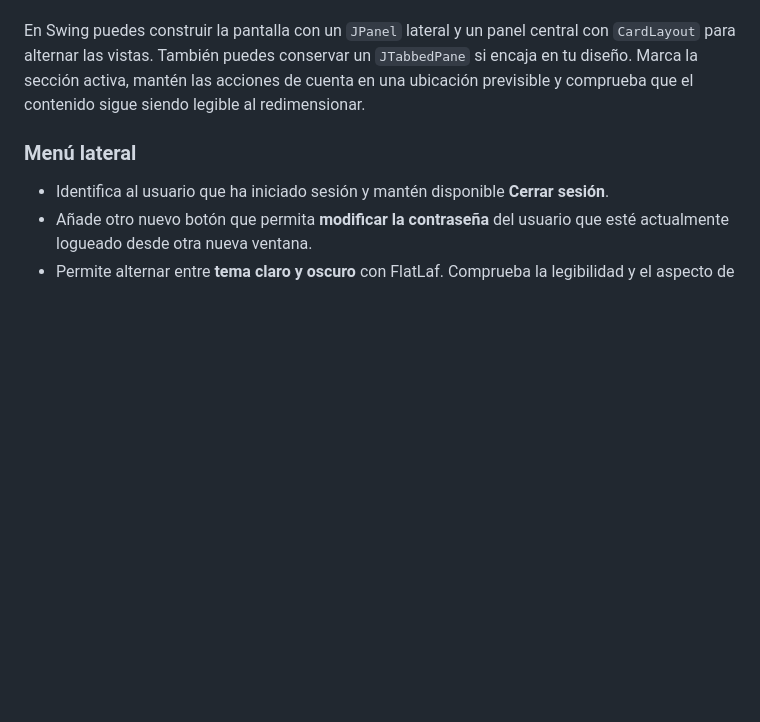
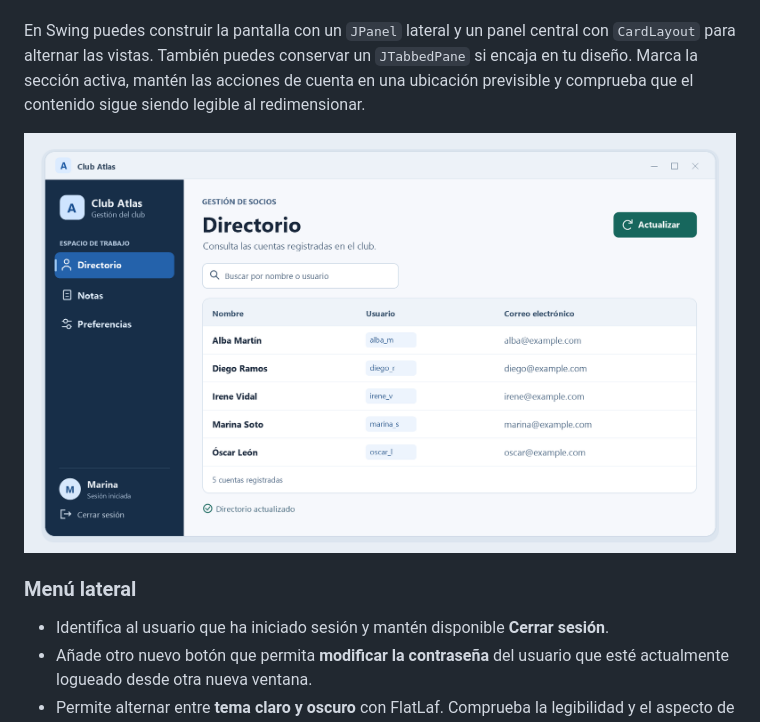
Before and after one commit to javiertraseira/practica3-2-DI, a Markdown page: README.md, the part around the change. Drawn GitHub-style; blank space fills up the shorter version.

Commit message:
di 26-27

```diff
--- a/README.md
+++ b/README.md
@@ -58,6 +58,9 @@ pwd = propiedades.getProperty("pwd");
 Organiza la ventana principal en dos zonas y nuevas funciones. Un **panel lateral** identifica la aplicación y permite cambiar de sección. El **área de trabajo** muestra el título, las acciones y el contenido de la sección activa. Reserva espacio para mensajes como «Cargando directorio», «Archivo guardado» o «Hay cambios sin guardar».
 
 En Swing puedes construir la pantalla con un `JPanel` lateral y un panel central con `CardLayout` para alternar las vistas. También puedes conservar un `JTabbedPane` si encaja en tu diseño. Marca la sección activa, mantén las acciones de cuenta en una ubicación previsible y comprueba que el contenido sigue siendo legible al redimensionar.
+
+
+![Maqueta modelo](media/maqueta_modelo.png)
 
 ### Menú lateral
 
```
Also changed, not shown: media/maqueta_modelo.png (renamed from media/modelo.png).
